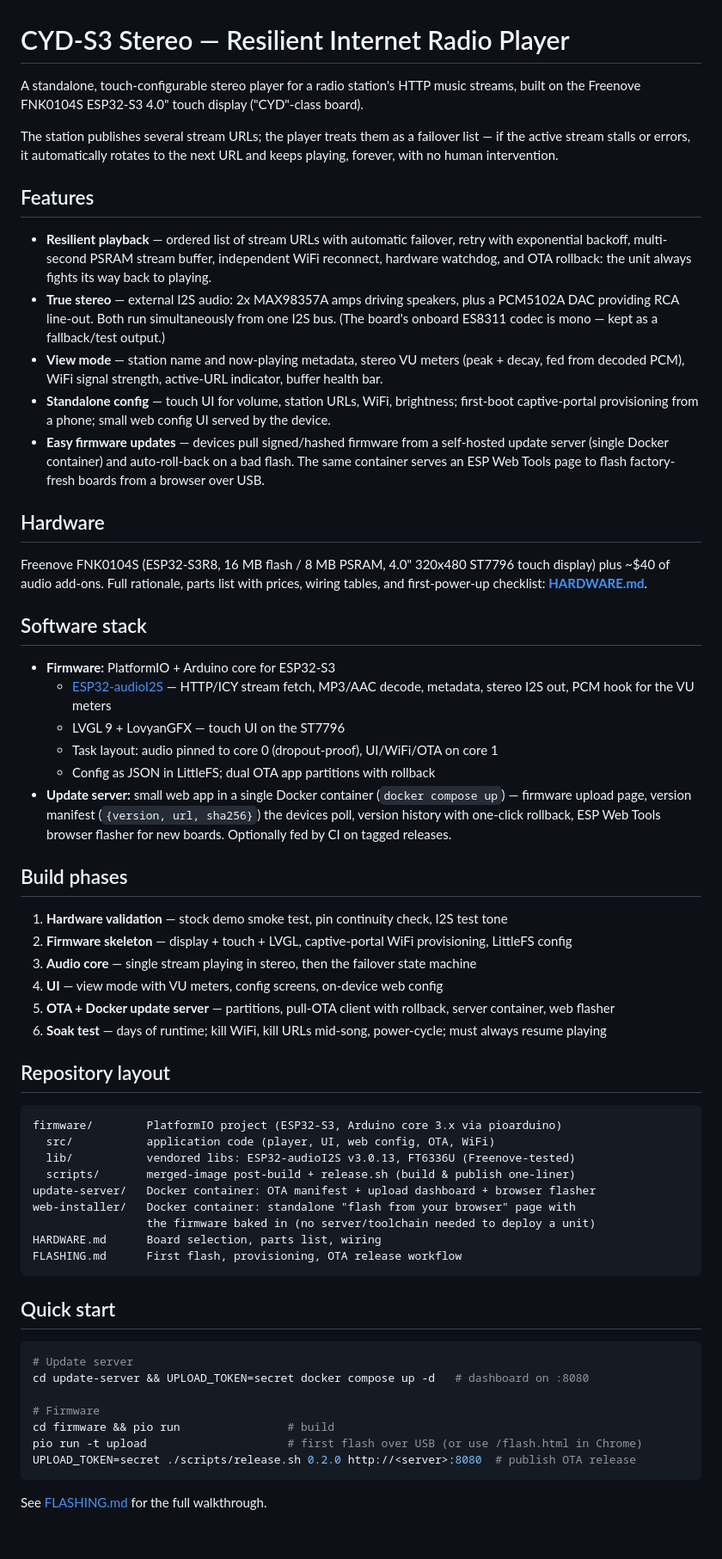
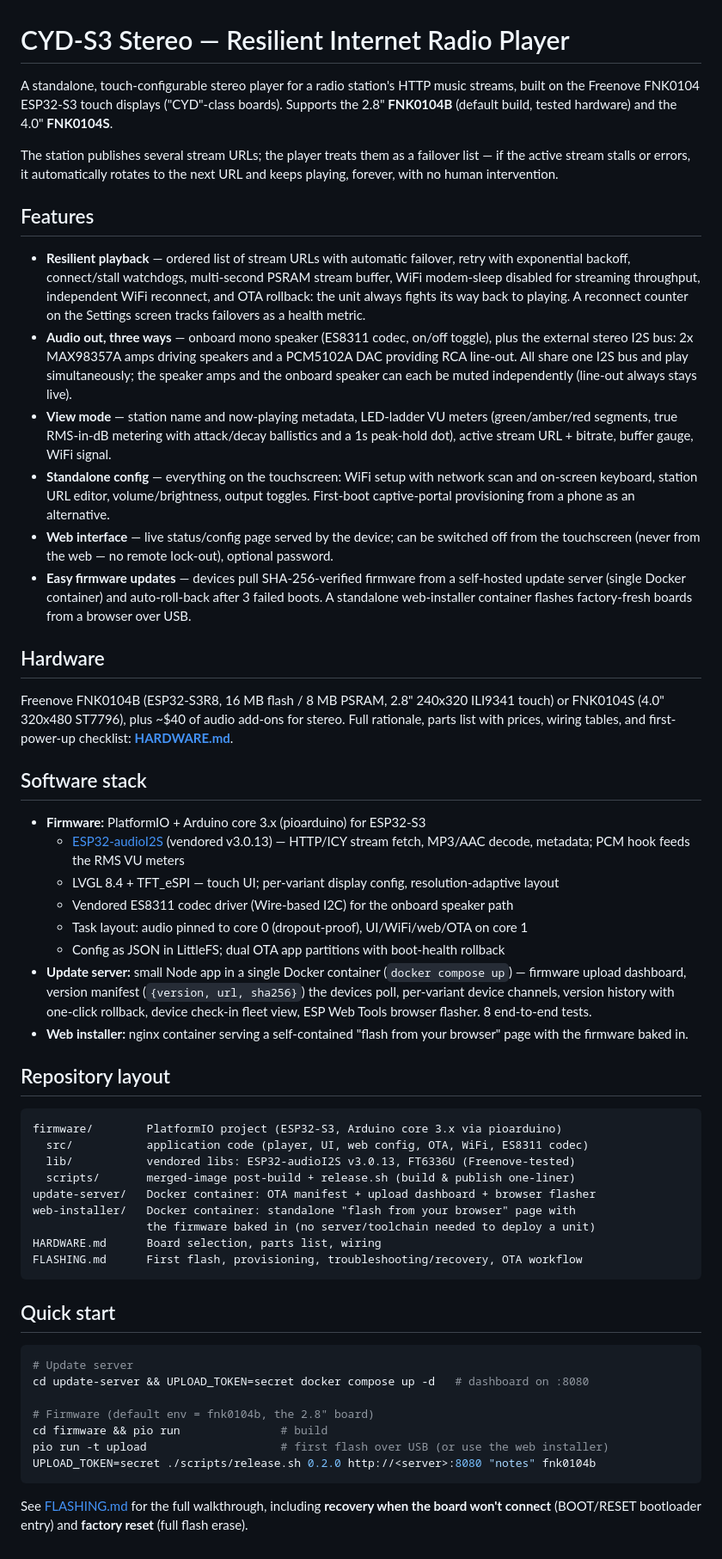
Before and after one commit to cconstab/cyds3_stereo, a Markdown page: README.md, the part around the change. Shown at 86% size. Rendered like a GitHub page.

````diff
--- a/README.md
+++ b/README.md
@@ -1,7 +1,8 @@
 # CYD-S3 Stereo — Resilient Internet Radio Player
 
 A standalone, touch-configurable stereo player for a radio station's HTTP music streams,
-built on the Freenove FNK0104S ESP32-S3 4.0" touch display ("CYD"-class board).
+built on the Freenove FNK0104 ESP32-S3 touch displays ("CYD"-class boards). Supports the
+2.8" **FNK0104B** (default build, tested hardware) and the 4.0" **FNK0104S**.
 
 The station publishes several stream URLs; the player treats them as a failover list —
 if the active stream stalls or errors, it automatically rotates to the next URL and keeps
@@ -10,59 +11,61 @@ playing, forever, with no human intervention.
 ## Features
 
 - **Resilient playback** — ordered list of stream URLs with automatic failover, retry with
-  exponential backoff, multi-second PSRAM stream buffer, independent WiFi reconnect,
-  hardware watchdog, and OTA rollback: the unit always fights its way back to playing.
-- **True stereo** — external I2S audio: 2x MAX98357A amps driving speakers, plus a PCM5102A
-  DAC providing RCA line-out. Both run simultaneously from one I2S bus.
-  (The board's onboard ES8311 codec is mono — kept as a fallback/test output.)
-- **View mode** — station name and now-playing metadata, stereo VU meters (peak + decay,
-  fed from decoded PCM), WiFi signal strength, active-URL indicator, buffer health bar.
-- **Standalone config** — touch UI for volume, station URLs, WiFi, brightness; first-boot
-  captive-portal provisioning from a phone; small web config UI served by the device.
-- **Easy firmware updates** — devices pull signed/hashed firmware from a self-hosted update
-  server (single Docker container) and auto-roll-back on a bad flash. The same container
-  serves an ESP Web Tools page to flash factory-fresh boards from a browser over USB.
+  exponential backoff, connect/stall watchdogs, multi-second PSRAM stream buffer, WiFi
+  modem-sleep disabled for streaming throughput, independent WiFi reconnect, and OTA
+  rollback: the unit always fights its way back to playing. A reconnect counter on the
+  Settings screen tracks failovers as a health metric.
+- **Audio out, three ways** — onboard mono speaker (ES8311 codec, on/off toggle), plus the
+  external stereo I2S bus: 2x MAX98357A amps driving speakers and a PCM5102A DAC providing
+  RCA line-out. All share one I2S bus and play simultaneously; the speaker amps and the
+  onboard speaker can each be muted independently (line-out always stays live).
+- **View mode** — station name and now-playing metadata, LED-ladder VU meters
+  (green/amber/red segments, true RMS-in-dB metering with attack/decay ballistics and a
+  1s peak-hold dot), active stream URL + bitrate, buffer gauge, WiFi signal.
+- **Standalone config** — everything on the touchscreen: WiFi setup with network scan and
+  on-screen keyboard, station URL editor, volume/brightness, output toggles. First-boot
+  captive-portal provisioning from a phone as an alternative.
+- **Web interface** — live status/config page served by the device; can be switched off
+  from the touchscreen (never from the web — no remote lock-out), optional password.
+- **Easy firmware updates** — devices pull SHA-256-verified firmware from a self-hosted
+  update server (single Docker container) and auto-roll-back after 3 failed boots. A
+  standalone web-installer container flashes factory-fresh boards from a browser over USB.
 
 ## Hardware
 
-Freenove FNK0104S (ESP32-S3R8, 16 MB flash / 8 MB PSRAM, 4.0" 320x480 ST7796 touch display)
-plus ~$40 of audio add-ons. Full rationale, parts list with prices, wiring tables, and
-first-power-up checklist: **[HARDWARE.md](HARDWARE.md)**.
+Freenove FNK0104B (ESP32-S3R8, 16 MB flash / 8 MB PSRAM, 2.8" 240x320 ILI9341 touch) or
+FNK0104S (4.0" 320x480 ST7796), plus ~$40 of audio add-ons for stereo. Full rationale,
+parts list with prices, wiring tables, and first-power-up checklist:
+**[HARDWARE.md](HARDWARE.md)**.
 
 ## Software stack
 
-- **Firmware:** PlatformIO + Arduino core for ESP32-S3
-  - [ESP32-audioI2S](https://github.com/schreibfaul1/ESP32-audioI2S) — HTTP/ICY stream fetch,
-    MP3/AAC decode, metadata, stereo I2S out, PCM hook for the VU meters
-  - LVGL 9 + LovyanGFX — touch UI on the ST7796
-  - Task layout: audio pinned to core 0 (dropout-proof), UI/WiFi/OTA on core 1
-  - Config as JSON in LittleFS; dual OTA app partitions with rollback
-- **Update server:** small web app in a single Docker container (`docker compose up`) —
-  firmware upload page, version manifest (`{version, url, sha256}`) the devices poll,
-  version history with one-click rollback, ESP Web Tools browser flasher for new boards.
-  Optionally fed by CI on tagged releases.
-
-## Build phases
-
-1. **Hardware validation** — stock demo smoke test, pin continuity check, I2S test tone
-2. **Firmware skeleton** — display + touch + LVGL, captive-portal WiFi provisioning, LittleFS config
-3. **Audio core** — single stream playing in stereo, then the failover state machine
-4. **UI** — view mode with VU meters, config screens, on-device web config
-5. **OTA + Docker update server** — partitions, pull-OTA client with rollback, server container, web flasher
-6. **Soak test** — days of runtime; kill WiFi, kill URLs mid-song, power-cycle; must always resume playing
+- **Firmware:** PlatformIO + Arduino core 3.x (pioarduino) for ESP32-S3
+  - [ESP32-audioI2S](https://github.com/schreibfaul1/ESP32-audioI2S) (vendored v3.0.13) —
+    HTTP/ICY stream fetch, MP3/AAC decode, metadata; PCM hook feeds the RMS VU meters
+  - LVGL 8.4 + TFT_eSPI — touch UI; per-variant display config, resolution-adaptive layout
+  - Vendored ES8311 codec driver (Wire-based I2C) for the onboard speaker path
+  - Task layout: audio pinned to core 0 (dropout-proof), UI/WiFi/web/OTA on core 1
+  - Config as JSON in LittleFS; dual OTA app partitions with boot-health rollback
+- **Update server:** small Node app in a single Docker container (`docker compose up`) —
+  firmware upload dashboard, version manifest (`{version, url, sha256}`) the devices poll,
+  per-variant device channels, version history with one-click rollback, device check-in
+  fleet view, ESP Web Tools browser flasher. 8 end-to-end tests.
+- **Web installer:** nginx container serving a self-contained "flash from your browser"
+  page with the firmware baked in.
 
 ## Repository layout
 
 ```
 firmware/        PlatformIO project (ESP32-S3, Arduino core 3.x via pioarduino)
-  src/           application code (player, UI, web config, OTA, WiFi)
+  src/           application code (player, UI, web config, OTA, WiFi, ES8311 codec)
   lib/           vendored libs: ESP32-audioI2S v3.0.13, FT6336U (Freenove-tested)
   scripts/       merged-image post-build + release.sh (build & publish one-liner)
 update-server/   Docker container: OTA manifest + upload dashboard + browser flasher
 web-installer/   Docker container: standalone "flash from your browser" page with
                  the firmware baked in (no server/toolchain needed to deploy a unit)
 HARDWARE.md      Board selection, parts list, wiring
-FLASHING.md      First flash, provisioning, OTA release workflow
+FLASHING.md      First flash, provisioning, troubleshooting/recovery, OTA workflow
 ```
 
 ## Quick start
@@ -71,10 +74,11 @@ FLASHING.md      First flash, provisioning, OTA release workflow
 # Update server
 cd update-server && UPLOAD_TOKEN=secret docker compose up -d   # dashboard on :8080
 
-# Firmware
-cd firmware && pio run                # build
-pio run -t upload                     # first flash over USB (or use /flash.html in Chrome)
-UPLOAD_TOKEN=secret ./scripts/release.sh 0.2.0 http://<server>:8080  # publish OTA release
+# Firmware (default env = fnk0104b, the 2.8" board)
+cd firmware && pio run               # build
+pio run -t upload                    # first flash over USB (or use the web installer)
+UPLOAD_TOKEN=secret ./scripts/release.sh 0.2.0 http://<server>:8080 "notes" fnk0104b
 ```
 
-See [FLASHING.md](FLASHING.md) for the full walkthrough.
+See [FLASHING.md](FLASHING.md) for the full walkthrough, including **recovery when the
+board won't connect** (BOOT/RESET bootloader entry) and **factory reset** (full flash erase).
````
Also changed, not shown: FLASHING.md (+74 -14 lines), HARDWARE.md (+34 -9 lines).
